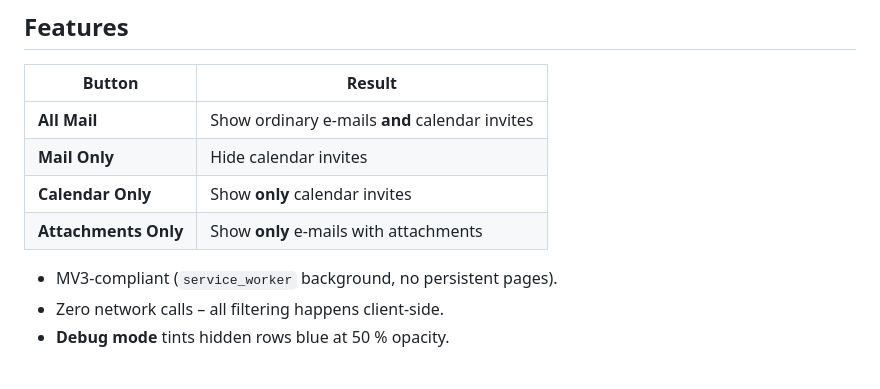
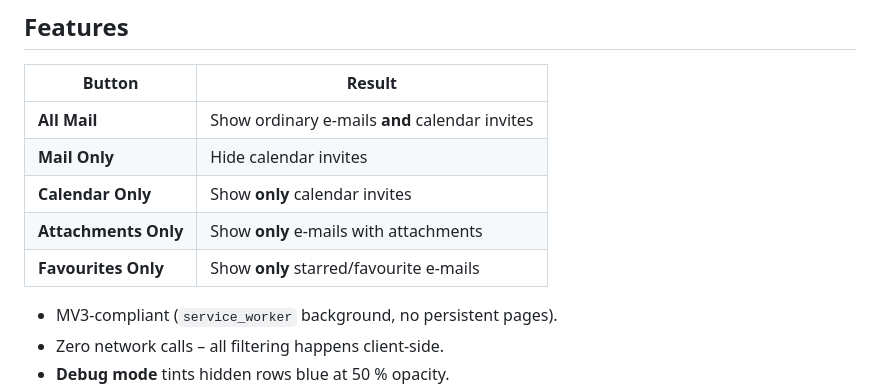
Before and after one commit to Kevinjohn/gmail-filter-toolbar, a Markdown page: README.md, the part around the change. Drawn GitHub-style; blank space fills up the shorter version.

Commit message:
docs: Update README with Favourites filter feature
- gemini-1.5-pro

```diff
--- a/README.md
+++ b/README.md
@@ -29,6 +29,7 @@
 | **Mail Only** | Hide calendar invites |
 | **Calendar Only** | Show **only** calendar invites |
 | **Attachments Only** | Show **only** e-mails with attachments |
+| **Favourites Only** | Show **only** starred/favourite e-mails |
 
 * MV3-compliant (`service_worker` background, no persistent pages).
 * Zero network calls – all filtering happens client-side.
```
